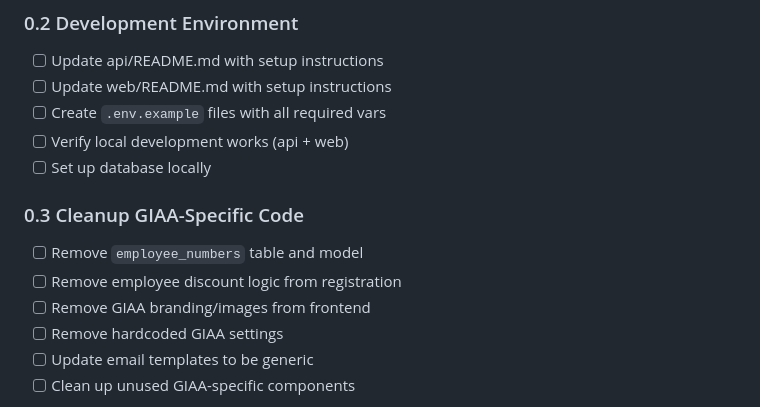
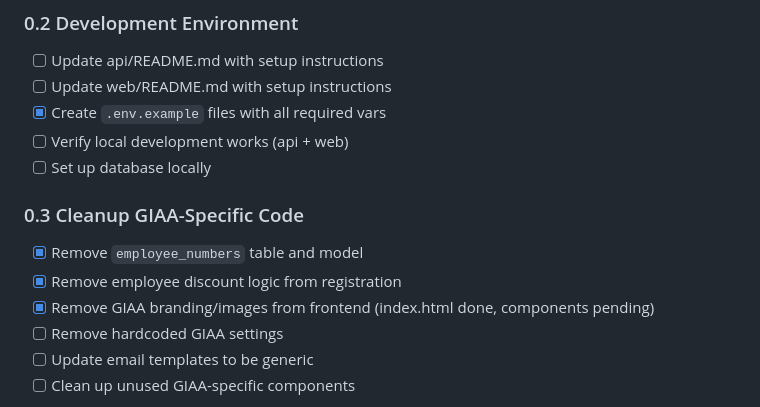
Before and after one commit to Shimizu-Technology/pacific-golf, a Markdown page: docs/BUILD_PLAN.md, the part around the change. Drawn GitHub-style.

Commit message:
Update BUILD_PLAN with Phase 0 progress

```diff
--- a/docs/BUILD_PLAN.md
+++ b/docs/BUILD_PLAN.md
@@ -30,14 +30,14 @@ This document outlines the phased development plan for Pacific Golf, transformin
 ### 0.2 Development Environment
 - [ ] Update api/README.md with setup instructions
 - [ ] Update web/README.md with setup instructions
-- [ ] Create `.env.example` files with all required vars
+- [x] Create `.env.example` files with all required vars
 - [ ] Verify local development works (api + web)
 - [ ] Set up database locally
 
 ### 0.3 Cleanup GIAA-Specific Code
-- [ ] Remove `employee_numbers` table and model
-- [ ] Remove employee discount logic from registration
-- [ ] Remove GIAA branding/images from frontend
+- [x] Remove `employee_numbers` table and model
+- [x] Remove employee discount logic from registration
+- [x] Remove GIAA branding/images from frontend (index.html done, components pending)
 - [ ] Remove hardcoded GIAA settings
 - [ ] Update email templates to be generic
 - [ ] Clean up unused GIAA-specific components
```
